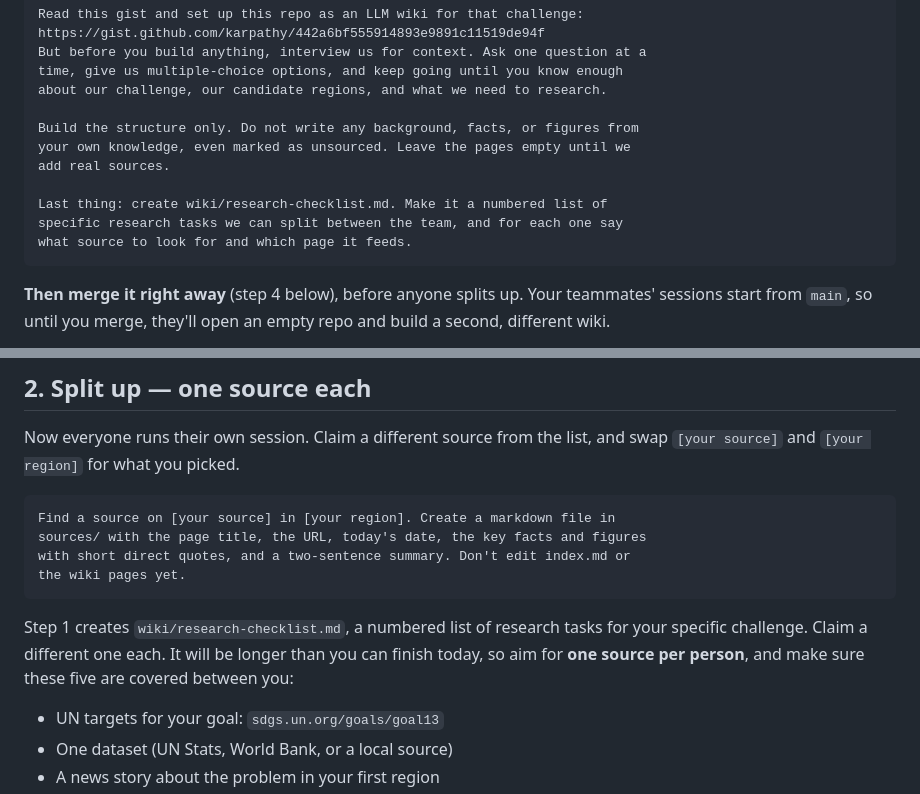
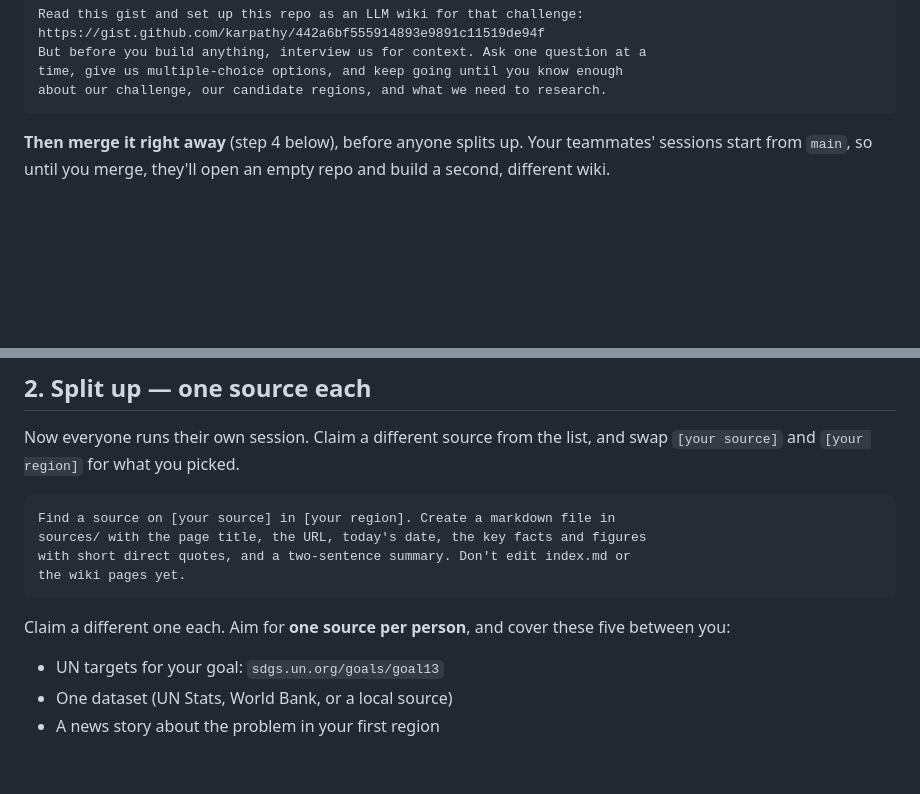
Before and after one commit to LMU-GLP/2026-sdg-13-test, a Markdown page: README.md, 2 parts joined by grey strips. Drawn GitHub-style; blank space fills up the shorter version.

````diff
--- a/README.md
+++ b/README.md
@@ -24,14 +24,6 @@ https://gist.github.com/karpathy/442a6bf555914893e9891c11519de94f
 But before you build anything, interview us for context. Ask one question at a
 time, give us multiple-choice options, and keep going until you know enough
 about our challenge, our candidate regions, and what we need to research.
-
-Build the structure only. Do not write any background, facts, or figures from
-your own knowledge, even marked as unsourced. Leave the pages empty until we
-add real sources.
-
-Last thing: create wiki/research-checklist.md. Make it a numbered list of
-specific research tasks we can split between the team, and for each one say
-what source to look for and which page it feeds.
 ```
 
 **Then merge it right away** (step 4 below), before anyone splits up. Your
@@ -50,10 +42,8 @@ with short direct quotes, and a two-sentence summary. Don't edit index.md or
 the wiki pages yet.
 ```
 
-Step 1 creates `wiki/research-checklist.md`, a numbered list of research tasks
-for your specific challenge. Claim a different one each. It will be longer than
-you can finish today, so aim for **one source per person**, and make sure these
-five are covered between you:
+Claim a different one each. Aim for **one source per person**, and cover these
+five between you:
 
 - UN targets for your goal: `sdgs.un.org/goals/goal13`
 - One dataset (UN Stats, World Bank, or a local source)
````
